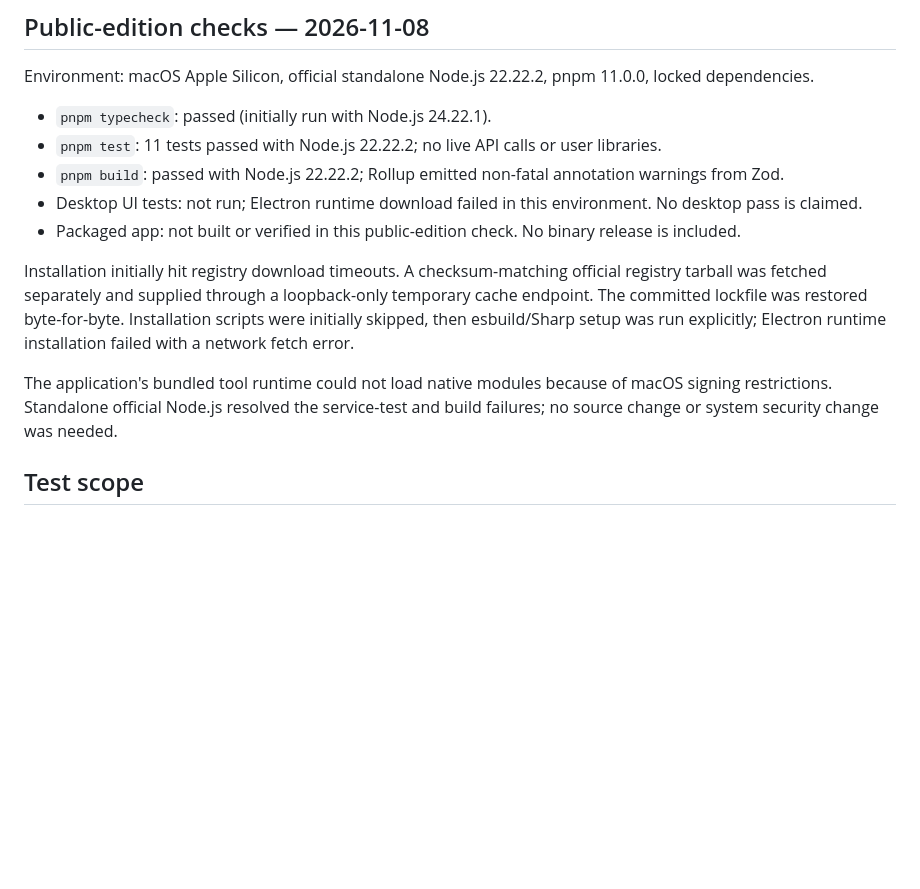
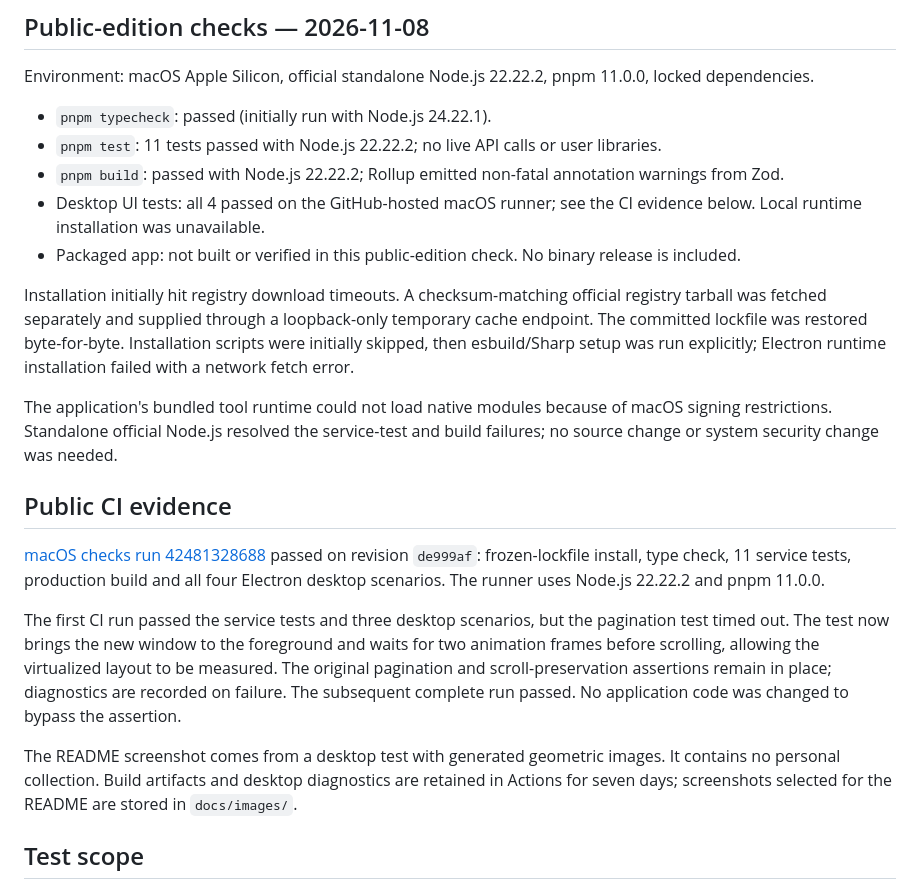
Before and after one commit to makefortune0905/inspiration-library-oss, a Markdown page: VALIDATION.md, the part around the change. Drawn GitHub-style; blank space fills up the shorter version.

```diff
--- a/VALIDATION.md
+++ b/VALIDATION.md
@@ -7,12 +7,20 @@ Environment: macOS Apple Silicon, official standalone Node.js 22.22.2, pnpm 11.0
 - `pnpm typecheck`: passed (initially run with Node.js 24.22.1).
 - `pnpm test`: 11 tests passed with Node.js 22.22.2; no live API calls or user libraries.
 - `pnpm build`: passed with Node.js 22.22.2; Rollup emitted non-fatal annotation warnings from Zod.
-- Desktop UI tests: not run; Electron runtime download failed in this environment. No desktop pass is claimed.
+- Desktop UI tests: all 4 passed on the GitHub-hosted macOS runner; see the CI evidence below. Local runtime installation was unavailable.
 - Packaged app: not built or verified in this public-edition check. No binary release is included.
 
 Installation initially hit registry download timeouts. A checksum-matching official registry tarball was fetched separately and supplied through a loopback-only temporary cache endpoint. The committed lockfile was restored byte-for-byte. Installation scripts were initially skipped, then esbuild/Sharp setup was run explicitly; Electron runtime installation failed with a network fetch error.
 
 The application's bundled tool runtime could not load native modules because of macOS signing restrictions. Standalone official Node.js resolved the service-test and build failures; no source change or system security change was needed.
+
+## Public CI evidence
+
+[macOS checks run 42481328688](https://github.com/makefortune0905/inspiration-library-oss/actions/runs/42481328688) passed on revision `de999af`: frozen-lockfile install, type check, 11 service tests, production build and all four Electron desktop scenarios. The runner uses Node.js 22.22.2 and pnpm 11.0.0.
+
+The first CI run passed the service tests and three desktop scenarios, but the pagination test timed out. The test now brings the new window to the foreground and waits for two animation frames before scrolling, allowing the virtualized layout to be measured. The original pagination and scroll-preservation assertions remain in place; diagnostics are recorded on failure. The subsequent complete run passed. No application code was changed to bypass the assertion.
+
+The README screenshot comes from a desktop test with generated geometric images. It contains no personal collection. Build artifacts and desktop diagnostics are retained in Actions for seven days; screenshots selected for the README are stored in `docs/images/`.
 
 ## Test scope
 
```
Also changed, not shown: README.md (+7 -1 lines), README.zh-CN.md (+6 -0 lines), docs/images/library.png (added), 1 other file.
